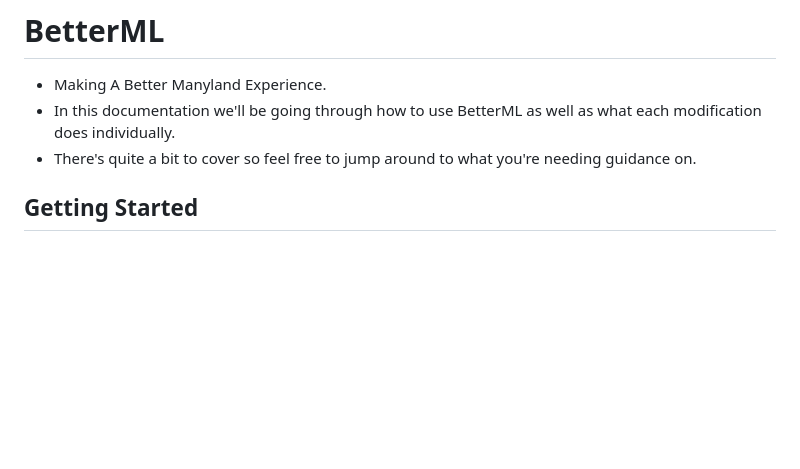
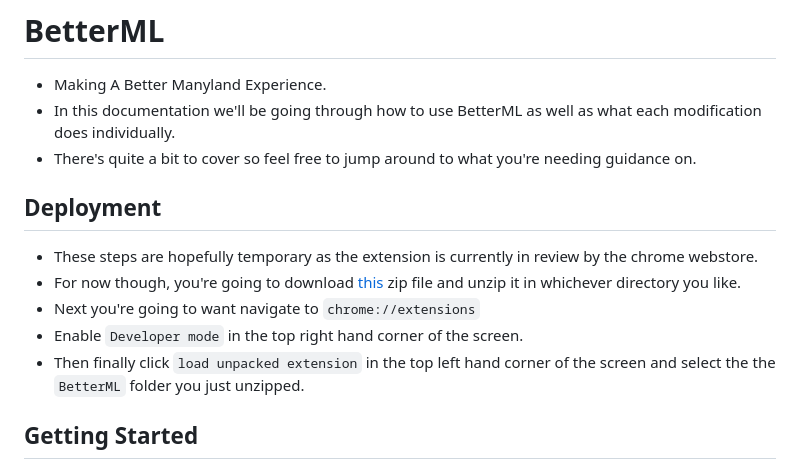
Before and after one commit to ZoltarML/BetterML, a Markdown page: README.md, the part around the change. Rendered like a GitHub page; blank space fills up the shorter version.

```diff
--- a/README.md
+++ b/README.md
@@ -2,6 +2,13 @@
   * Making A Better Manyland Experience.
   * In this documentation we'll be going through how to use BetterML as well as what each modification does individually.
   * There's quite a bit to cover so feel free to jump around to what you're needing guidance on.
+
+## Deployment
+  * These steps are hopefully temporary as the extension is currently in review by the chrome webstore.
+  * For now though, you're going to download [this](https://github.com/ZoltarML/BetterML/releases/download/1.0.0/BetterML.zip) zip file and unzip it in whichever directory you like.
+  * Next you're going to want navigate to `chrome://extensions`
+  * Enable `Developer mode` in the top right hand corner of the screen.
+  * Then finally click `load unpacked extension` in the top left hand corner of the screen and select the the `BetterML` folder you just unzipped.
 
 
 ## Getting Started
```
